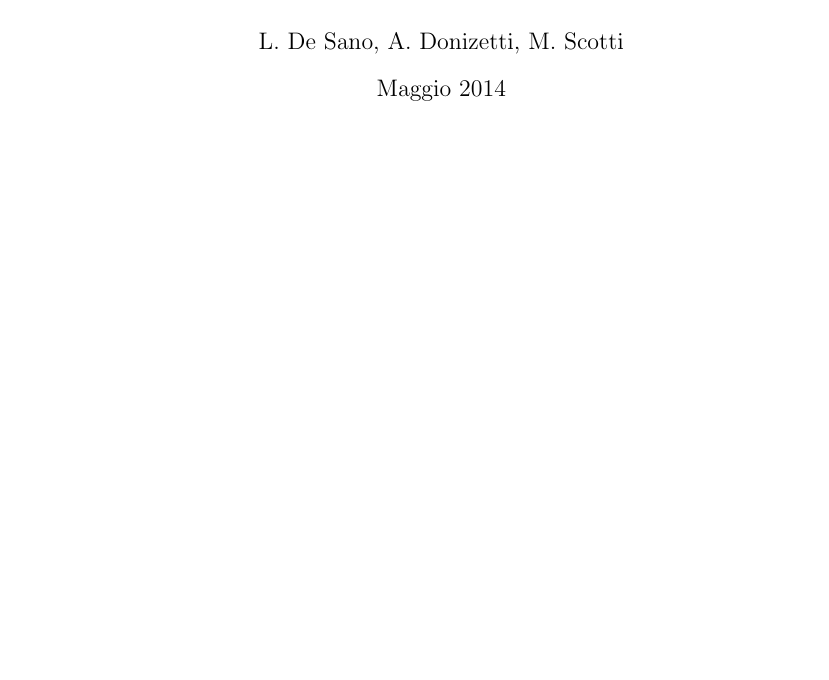
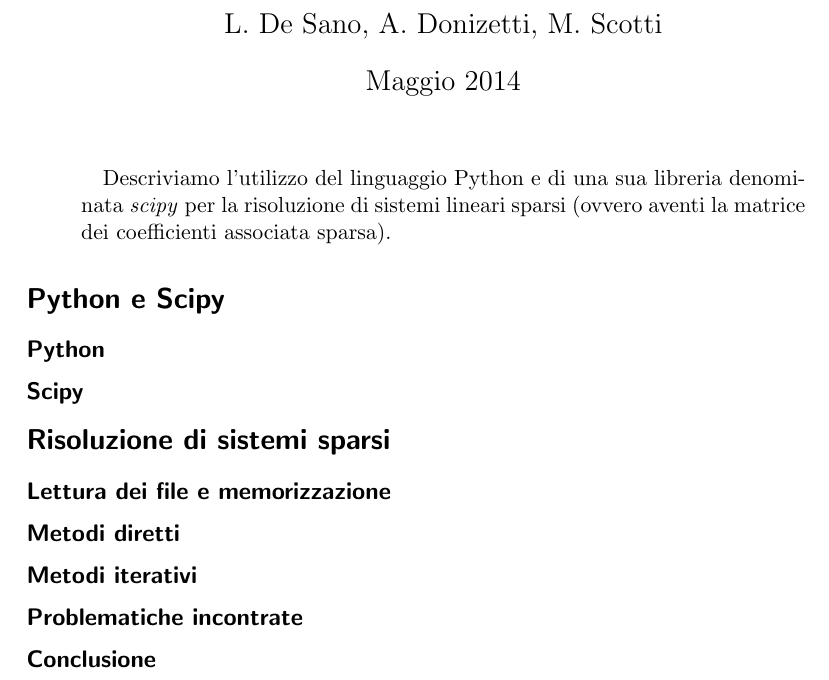
Before and after one commit to luca-dex/petulant-ecto-tyrion, a LaTeX paper (latex/relazione.tex): part of the page, cut so that both start at the same text, the shorter picture padded with empty space. Compiled offline with pdfLaTeX.

Commit message:
indice relazione

```diff
--- a/latex/relazione.tex
+++ b/latex/relazione.tex
@@ -1,4 +1,4 @@
-\documentclass[10pt,a4paper]{article}
+\documentclass[11pt,a4paper]{scrartcl}
 \usepackage[utf8]{inputenc}
 \usepackage[italian]{babel}
 
@@ -9,6 +9,50 @@
 \title{Risoluzione di sistemi lineari sparsi \\con Python e Scipy}
 \date{Maggio 2014}
 
+
 \begin{document}
 \maketitle
+\begin{abstract}
+Descriviamo l'utilizzo del linguaggio Python e di una sua libreria denominata \emph{scipy} per la risoluzione di sistemi lineari sparsi (ovvero aventi la matrice dei coefficienti associata sparsa).
+\end{abstract}
+
+\section*{Python e Scipy}
+
+\subsection*{Python}
+% perchè python
+% caratteristiche e storia del linguaggio python
+% utilizzo in ambito computazione scientifica
+% pro \ contro
+
+\subsection*{Scipy}
+% descrizione generale
+% cosa contiene e cosa fa
+% come si installa
+% come è documentato
+% il progetto è attivo [dati commits / mailing lists]
+
+
+\section*{Risoluzione di sistemi sparsi}
+
+\subsection*{Lettura dei file e memorizzazione}
+% performance parser hand-made vs mmread integrato
+% problema conversione formato MatrixMarket
+% script di conversione con tempi di esecuzione
+
+\subsection*{Metodi diretti}
+% metodi disponibile
+% tempi di esecuzione
+% errori sulla soluzione
+
+\subsection*{Metodi iterativi}
+% metodi disponibili
+% tempi di esecuzione
+% errori nella soluzione
+
+\subsection*{Problematiche incontrate}
+% matrice quasi singolare
+
+\subsection*{Conclusione}
+% conclusione
+
 \end{document}
```
